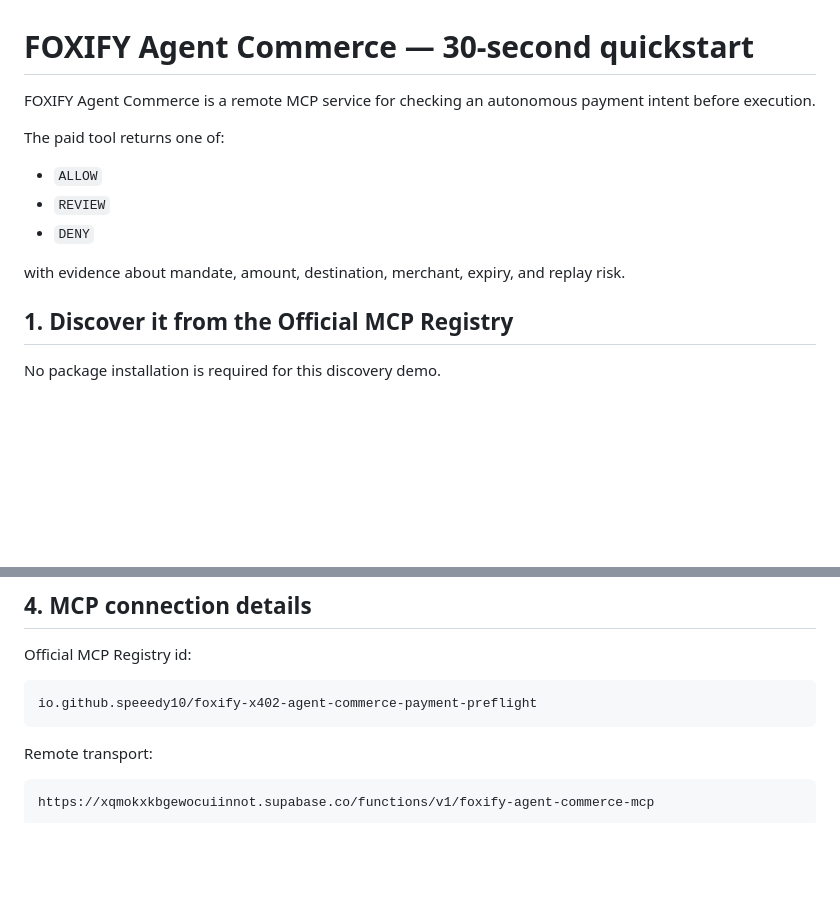
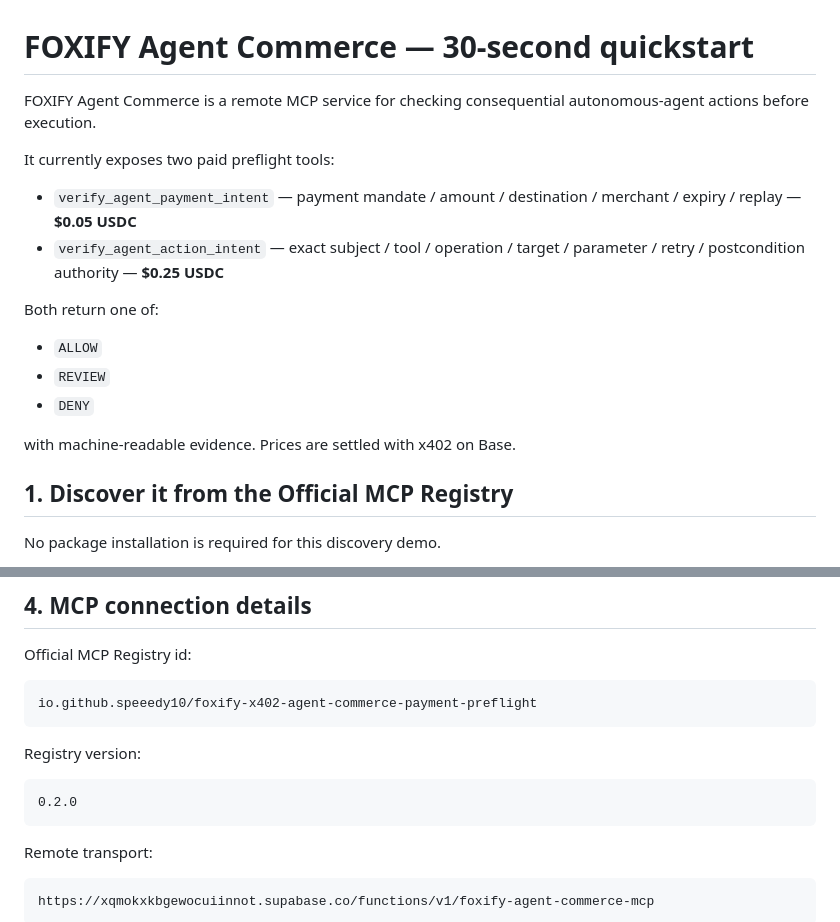
Before and after one commit to speeedy10/agent-authority-check, a Markdown page: MACHINE-QUICKSTART.md, 2 parts joined by grey strips. Drawn GitHub-style; blank space fills up the shorter version.

````diff
--- a/MACHINE-QUICKSTART.md
+++ b/MACHINE-QUICKSTART.md
@@ -1,14 +1,19 @@
 # FOXIFY Agent Commerce — 30-second quickstart
 
-FOXIFY Agent Commerce is a remote MCP service for checking an autonomous payment intent before execution.
+FOXIFY Agent Commerce is a remote MCP service for checking consequential autonomous-agent actions before execution.
 
-The paid tool returns one of:
+It currently exposes two paid preflight tools:
+
+- `verify_agent_payment_intent` — payment mandate / amount / destination / merchant / expiry / replay — **$0.05 USDC**
+- `verify_agent_action_intent` — exact subject / tool / operation / target / parameter / retry / postcondition authority — **$0.25 USDC**
+
+Both return one of:
 
 - `ALLOW`
 - `REVIEW`
 - `DENY`
 
-with evidence about mandate, amount, destination, merchant, expiry, and replay risk.
+with machine-readable evidence. Prices are settled with x402 on Base.
 
 ## 1. Discover it from the Official MCP Registry
 
@@ -114,6 +115,12 @@ Official MCP Registry id:
 
 ```text
 io.github.speeedy10/foxify-x402-agent-commerce-payment-preflight
+```
+
+Registry version:
+
+```text
+0.2.0
 ```
 
 Remote transport:
````
Also changed, not shown: other parts of MACHINE-QUICKSTART.md (+33 -34 lines).
